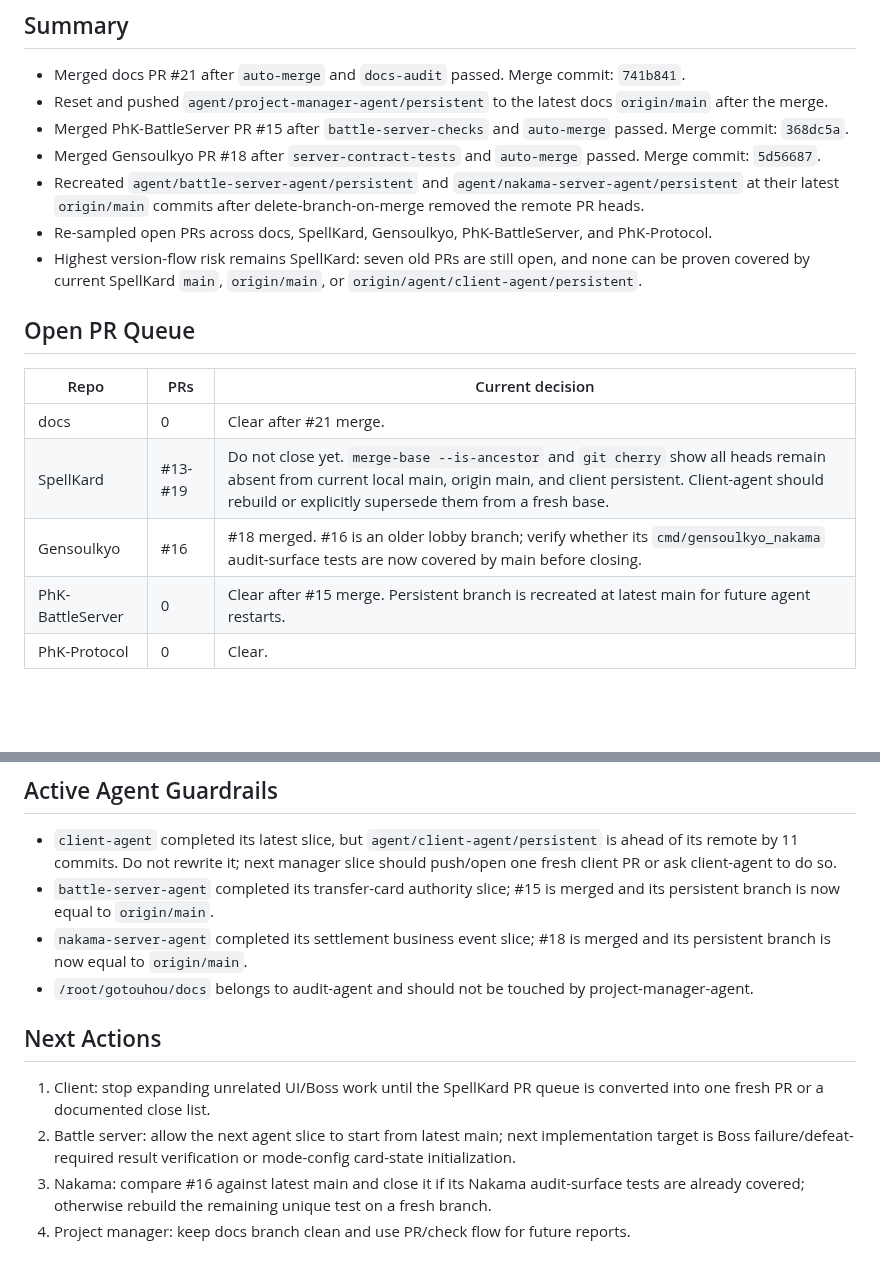
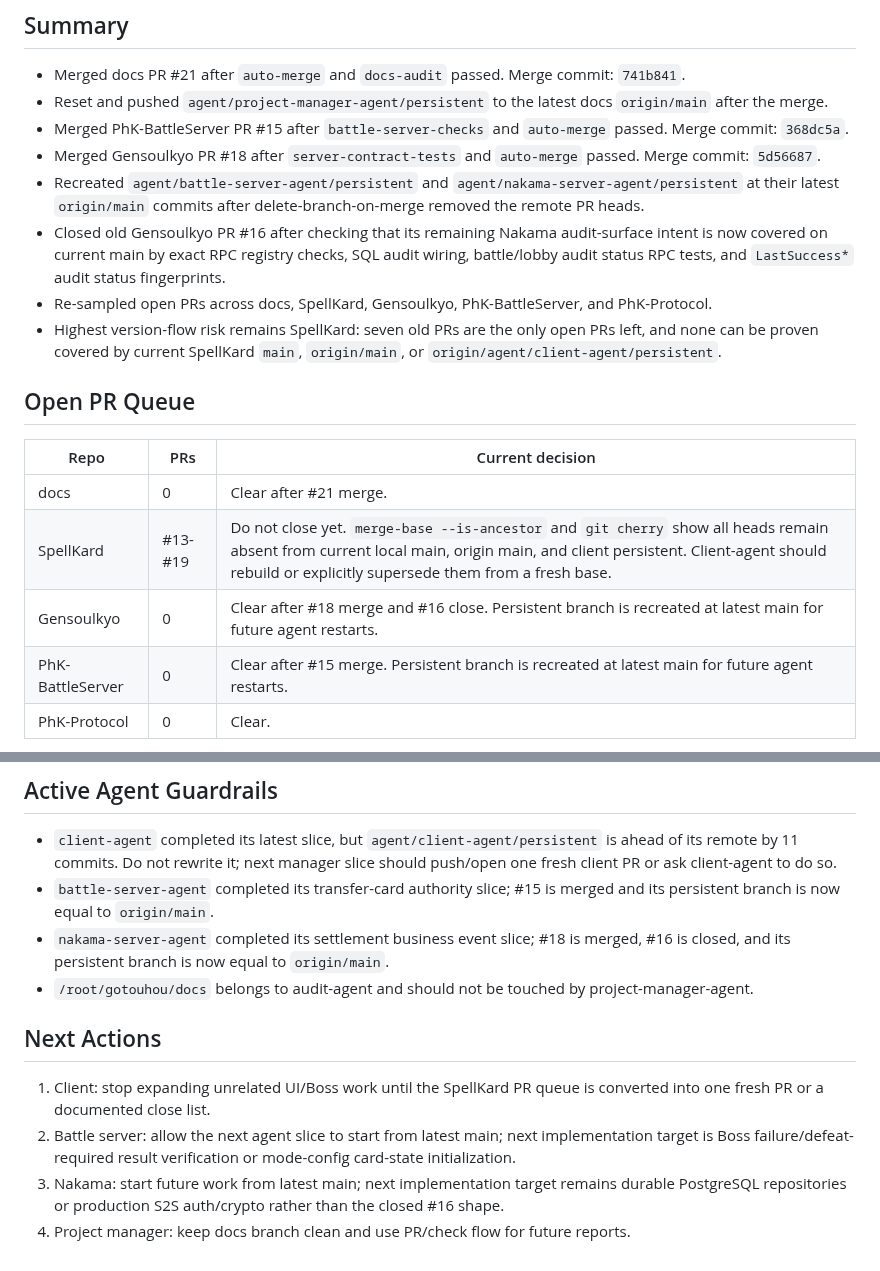
Before and after one commit to Phantasm-Klash/docs, a Markdown page: dev/audits/2026-06-30-project-manager-pr-queue.md, 2 parts joined by grey strips. GitHub-like rendering; blank space fills up the shorter version.

Commit message:
docs: update project manager PR queue

```diff
--- a/dev/audits/2026-06-30-project-manager-pr-queue.md
+++ b/dev/audits/2026-06-30-project-manager-pr-queue.md
@@ -9,8 +9,9 @@ Time: 2026-06-30 09:22 UTC
 - Merged PhK-BattleServer PR #15 after `battle-server-checks` and `auto-merge` passed. Merge commit: `368dc5a`.
 - Merged Gensoulkyo PR #18 after `server-contract-tests` and `auto-merge` passed. Merge commit: `5d56687`.
 - Recreated `agent/battle-server-agent/persistent` and `agent/nakama-server-agent/persistent` at their latest `origin/main` commits after delete-branch-on-merge removed the remote PR heads.
+- Closed old Gensoulkyo PR #16 after checking that its remaining Nakama audit-surface intent is now covered on current main by exact RPC registry checks, SQL audit wiring, battle/lobby audit status RPC tests, and `LastSuccess*` audit status fingerprints.
 - Re-sampled open PRs across docs, SpellKard, Gensoulkyo, PhK-BattleServer, and PhK-Protocol.
-- Highest version-flow risk remains SpellKard: seven old PRs are still open, and none can be proven covered by current SpellKard `main`, `origin/main`, or `origin/agent/client-agent/persistent`.
+- Highest version-flow risk remains SpellKard: seven old PRs are the only open PRs left, and none can be proven covered by current SpellKard `main`, `origin/main`, or `origin/agent/client-agent/persistent`.
 
 ## Open PR Queue
 
@@ -18,7 +19,7 @@ Time: 2026-06-30 09:22 UTC
 | --- | --- | --- |
 | docs | 0 | Clear after #21 merge. |
 | SpellKard | #13-#19 | Do not close yet. `merge-base --is-ancestor` and `git cherry` show all heads remain absent from current local main, origin main, and client persistent. Client-agent should rebuild or explicitly supersede them from a fresh base. |
-| Gensoulkyo | #16 | #18 merged. #16 is an older lobby branch; verify whether its `cmd/gensoulkyo_nakama` audit-surface tests are now covered by main before closing. |
+| Gensoulkyo | 0 | Clear after #18 merge and #16 close. Persistent branch is recreated at latest main for future agent restarts. |
 | PhK-BattleServer | 0 | Clear after #15 merge. Persistent branch is recreated at latest main for future agent restarts. |
 | PhK-Protocol | 0 | Clear. |
 
@@ -47,12 +48,12 @@ This means the queue cannot be safely closed by project-manager-agent. The next
 
 - `client-agent` completed its latest slice, but `agent/client-agent/persistent` is ahead of its remote by 11 commits. Do not rewrite it; next manager slice should push/open one fresh client PR or ask client-agent to do so.
 - `battle-server-agent` completed its transfer-card authority slice; #15 is merged and its persistent branch is now equal to `origin/main`.
-- `nakama-server-agent` completed its settlement business event slice; #18 is merged and its persistent branch is now equal to `origin/main`.
+- `nakama-server-agent` completed its settlement business event slice; #18 is merged, #16 is closed, and its persistent branch is now equal to `origin/main`.
 - `/root/gotouhou/docs` belongs to audit-agent and should not be touched by project-manager-agent.
 
 ## Next Actions
 
 1. Client: stop expanding unrelated UI/Boss work until the SpellKard PR queue is converted into one fresh PR or a documented close list.
 2. Battle server: allow the next agent slice to start from latest main; next implementation target is Boss failure/defeat-required result verification or mode-config card-state initialization.
-3. Nakama: compare #16 against latest main and close it if its Nakama audit-surface tests are already covered; otherwise rebuild the remaining unique test on a fresh branch.
+3. Nakama: start future work from latest main; next implementation target remains durable PostgreSQL repositories or production S2S auth/crypto rather than the closed #16 shape.
 4. Project manager: keep docs branch clean and use PR/check flow for future reports.
```
Also changed, not shown: other parts of dev/audits/2026-06-30-project-manager-pr-queue.md (+1 -1 lines).
